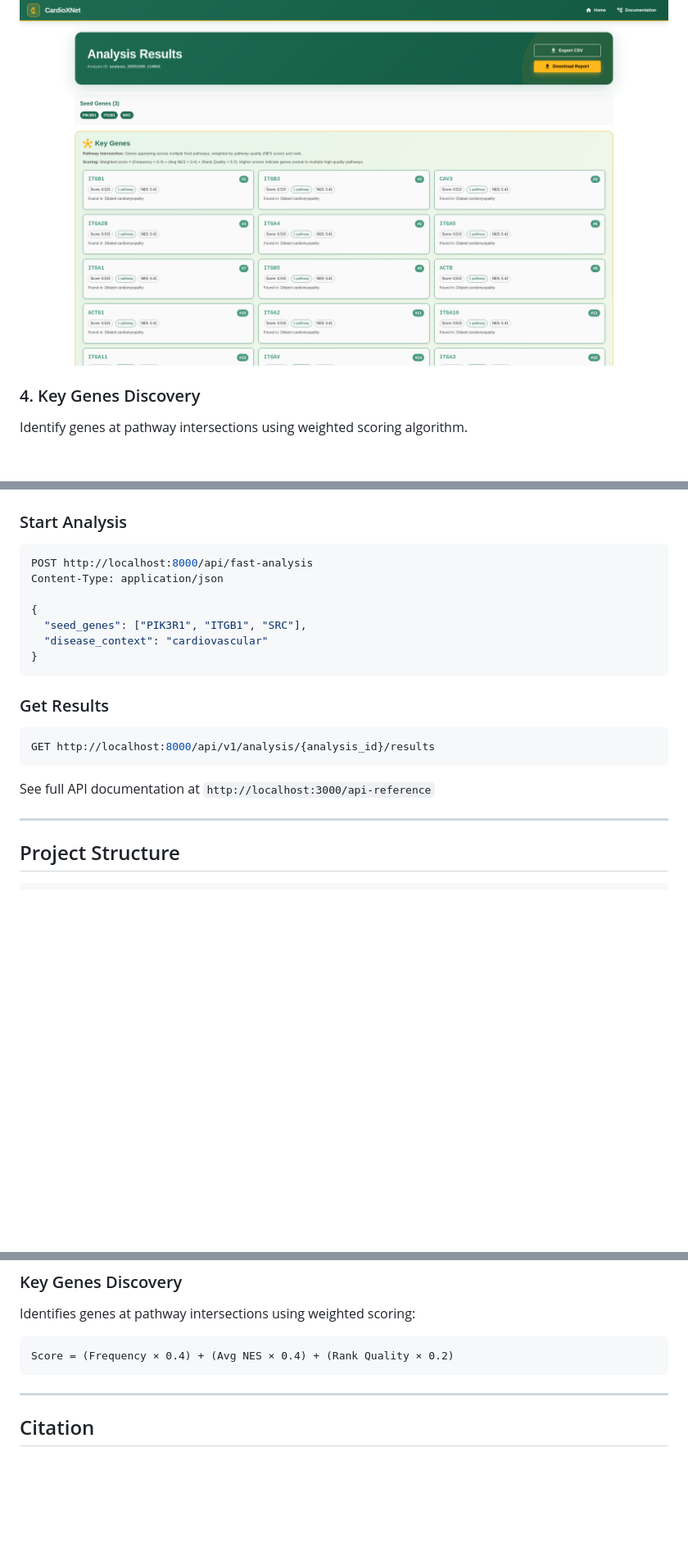
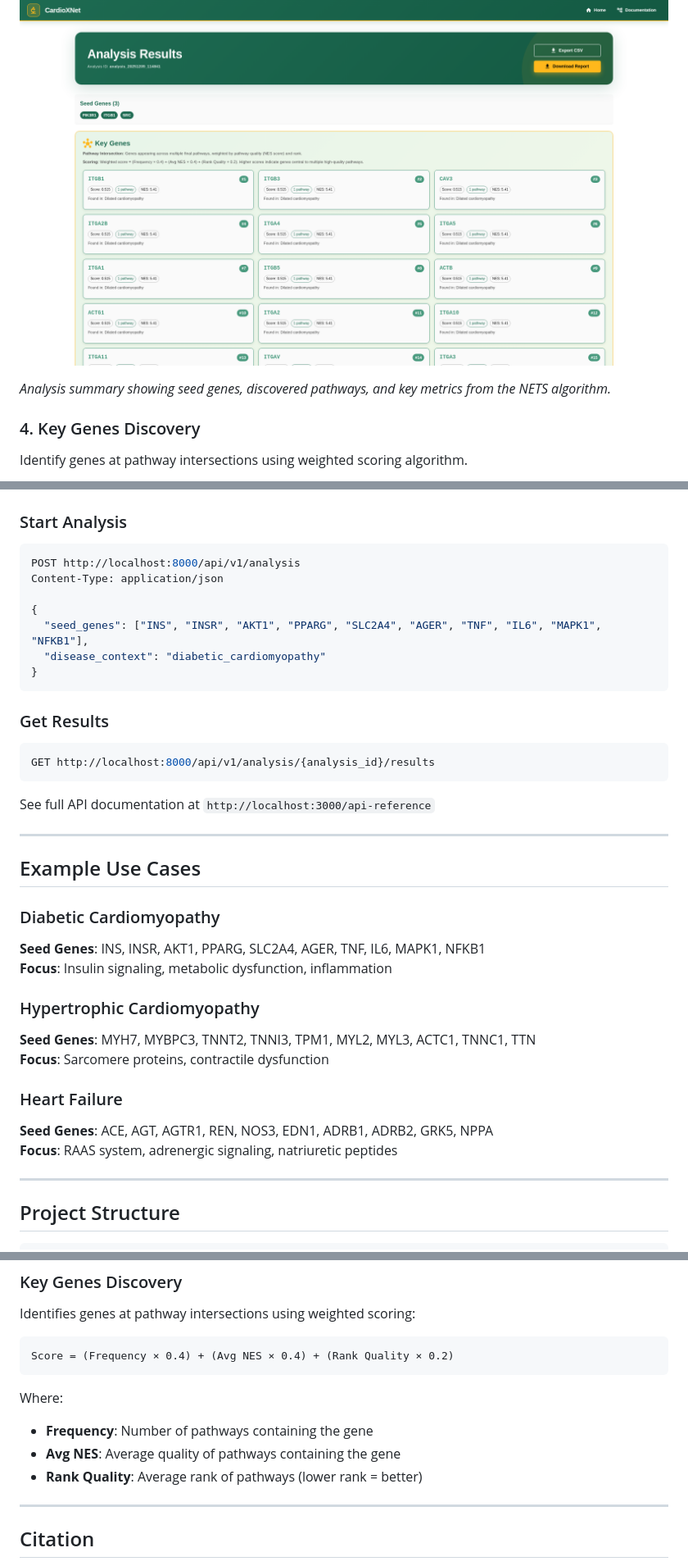
Before and after one commit to kevinmsong/CardioXNet, a Markdown page: README.md, 3 parts joined by grey strips. Shown at 82% size. GitHub-like rendering; blank space fills up the shorter version.

````diff
--- a/README.md
+++ b/README.md
@@ -25,6 +33,8 @@ View comprehensive results including pathway rankings, NES scores, and clinical
 
 ![Results Overview](docs/screenshots/03-results-overview.png)
 
+*Analysis summary showing seed genes, discovered pathways, and key metrics from the NETS algorithm.*
+
 ### 4. Key Genes Discovery
 Identify genes at pathway intersections using weighted scoring algorithm.
 
@@ -140,12 +160,12 @@ CardioXNet processes gene lists through a 9-stage pipeline:
 ### Start Analysis
 
 ```bash
-POST http://localhost:8000/api/fast-analysis
+POST http://localhost:8000/api/v1/analysis
 Content-Type: application/json
 
 {
-  "seed_genes": ["PIK3R1", "ITGB1", "SRC"],
-  "disease_context": "cardiovascular"
+  "seed_genes": ["INS", "INSR", "AKT1", "PPARG", "SLC2A4", "AGER", "TNF", "IL6", "MAPK1", "NFKB1"],
+  "disease_context": "diabetic_cardiomyopathy"
 }
 ```
 
@@ -156,6 +176,22 @@ GET http://localhost:8000/api/v1/analysis/{analysis_id}/results
 ```
 
 See full API documentation at `http://localhost:3000/api-reference`
+
+---
+
+## Example Use Cases
+
+### Diabetic Cardiomyopathy
+**Seed Genes**: INS, INSR, AKT1, PPARG, SLC2A4, AGER, TNF, IL6, MAPK1, NFKB1
+**Focus**: Insulin signaling, metabolic dysfunction, inflammation
+
+### Hypertrophic Cardiomyopathy
+**Seed Genes**: MYH7, MYBPC3, TNNT2, TNNI3, TPM1, MYL2, MYL3, ACTC1, TNNC1, TTN
+**Focus**: Sarcomere proteins, contractile dysfunction
+
+### Heart Failure
+**Seed Genes**: ACE, AGT, AGTR1, REN, NOS3, EDN1, ADRB1, ADRB2, GRK5, NPPA
+**Focus**: RAAS system, adrenergic signaling, natriuretic peptides
 
 ---
 
@@ -221,6 +257,11 @@ Identifies genes at pathway intersections using weighted scoring:
 Score = (Frequency × 0.4) + (Avg NES × 0.4) + (Rank Quality × 0.2)
 ```
 
+Where:
+- **Frequency**: Number of pathways containing the gene
+- **Avg NES**: Average quality of pathways containing the gene
+- **Rank Quality**: Average rank of pathways (lower rank = better)
+
 ---
 
 ## Citation
````
Also changed, not shown: other parts of README.md (+20 -2 lines), docs/screenshots/01-home-input.png, docs/screenshots/02-progress.png, 2 other files.
